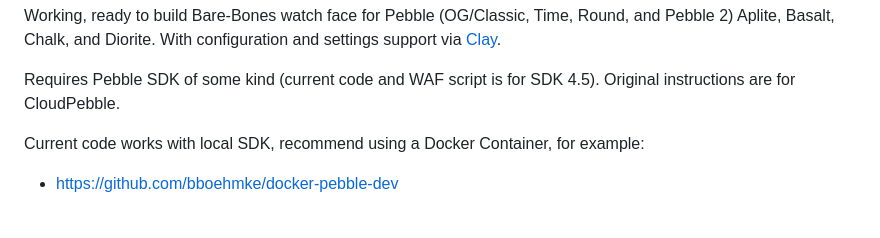
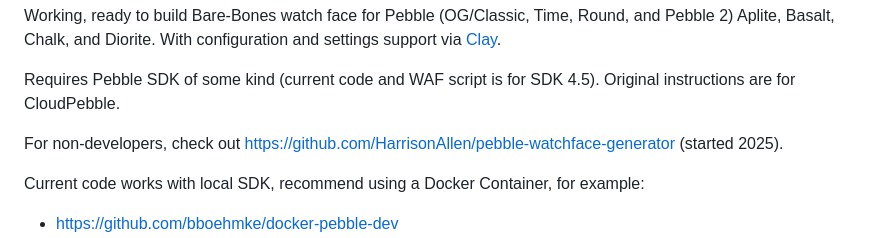
Before and after one commit to clach04/pebble_watchface_framework, a Markdown page: README.md, the part around the change. Drawn GitHub-style; blank space fills up the shorter version.

```diff
--- a/README.md
+++ b/README.md
@@ -6,6 +6,8 @@ https://github.com/clach04/pebble_watchface_framework
 Working, ready to build Bare-Bones watch face for Pebble (OG/Classic, Time, Round, and Pebble 2) Aplite, Basalt, Chalk, and Diorite. With configuration and settings support via [Clay](https://github.com/clach04/pebble-clay/tree/clach04_emulator_url_index).
 
 Requires Pebble SDK of some kind (current code and WAF script is for SDK 4.5). Original instructions are for CloudPebble.
+
+For non-developers, check out https://github.com/HarrisonAllen/pebble-watchface-generator (started 2025).
 
 Current code works with local SDK, recommend using a Docker Container, for example:
 
```
